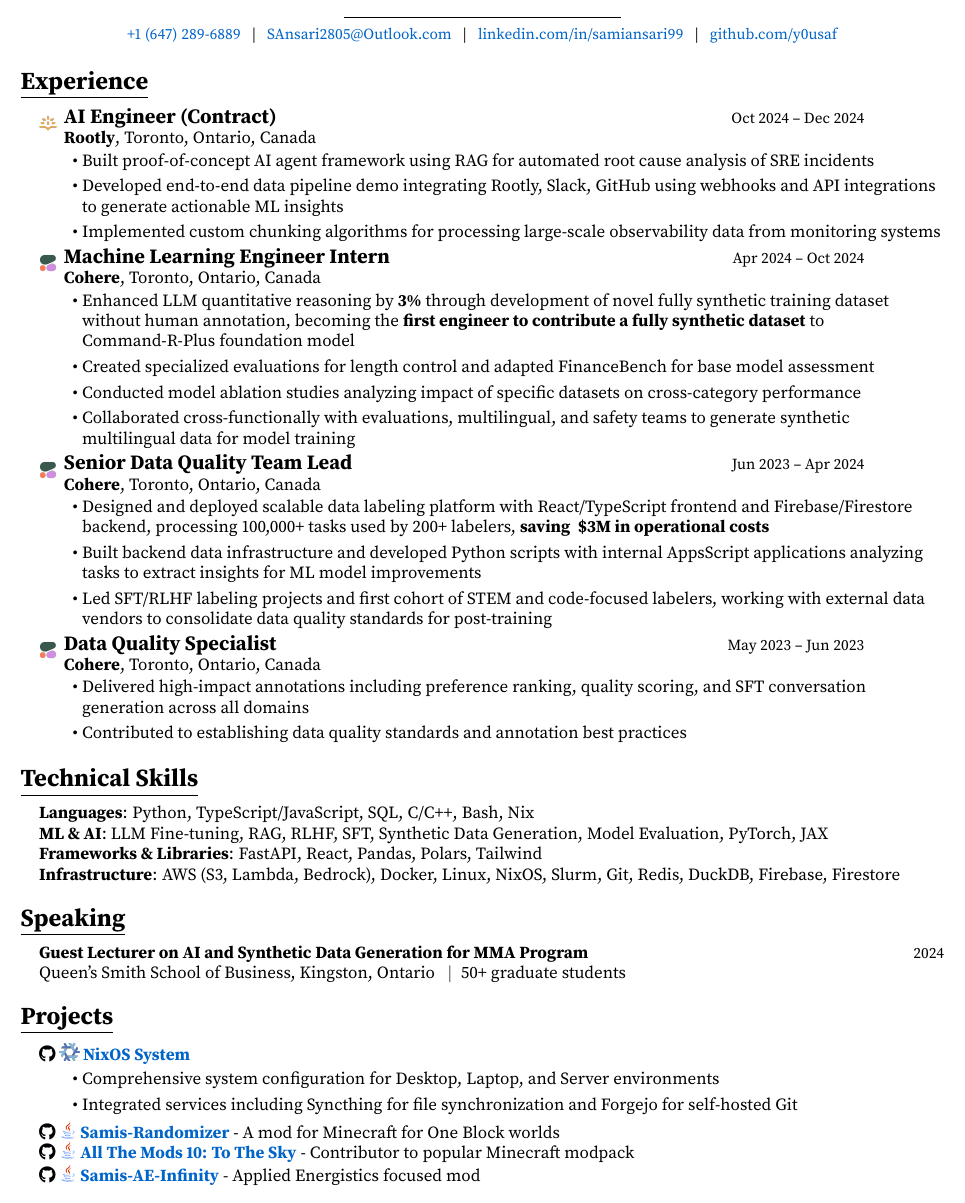
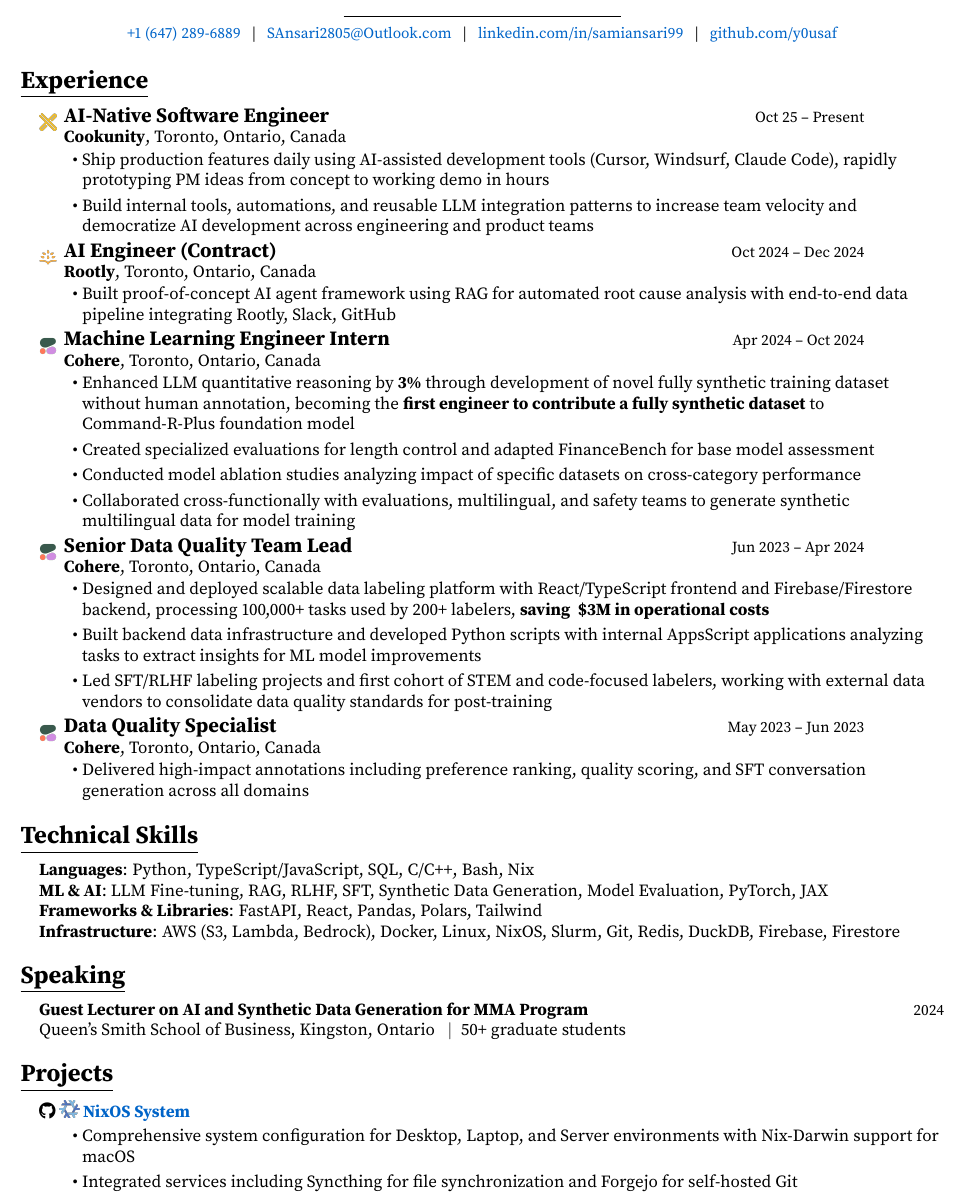
Before and after one commit to y0usaf/resume, a LaTeX CV (resume_samiansari.tex): part of the page, cut so that both start at the same text. Compiled offline with pdfLaTeX.

Commit message:
Add Cookunity AI-Native Software Engineer role and update resume
- Add new position: AI-Native Software Engineer at Cookunity (Oct 25 - Present)
- Include cookunity.png logo asset
- Update NixOS System project to mention Nix-Darwin macOS support
- Condense existing entries (Rootly, Data Quality Specialist) for better formatting
- Maintain single-page resume layout

```diff
--- a/resume_samiansari.tex
+++ b/resume_samiansari.tex
@@ -86,11 +86,16 @@
 %-----------EXPERIENCE-----------
 \section{Experience}
 
+\hspace{0.15in}\raisebox{-0.5\height}{\includegraphics[height=1em]{assets/cookunity.png}} \experience{AI-Native Software Engineer}{Oct 25 -- Present}{Cookunity}{Toronto, Ontario, Canada}
+\begin{resumeitemize}
+\item Ship production features daily using AI-assisted development tools (Cursor, Windsurf, Claude Code), rapidly prototyping PM ideas from concept to working demo in hours
+\item Build internal tools, automations, and reusable LLM integration patterns to increase team velocity and democratize AI development across engineering and product teams
+\end{resumeitemize}
+\sectionspace
+
 \hspace{0.15in}\raisebox{-0.5\height}{\includegraphics[height=1em]{assets/rootly.png}} \experience{AI Engineer (Contract)}{Oct 2024 -- Dec 2024}{Rootly}{Toronto, Ontario, Canada}
 \begin{resumeitemize}
-\item Built proof-of-concept AI agent framework using RAG for automated root cause analysis of SRE incidents
-\item Developed end-to-end data pipeline demo integrating Rootly, Slack, GitHub using webhooks and API integrations to generate actionable ML insights
-\item Implemented custom chunking algorithms for processing large-scale observability data from monitoring systems
+\item Built proof-of-concept AI agent framework using RAG for automated root cause analysis with end-to-end data pipeline integrating Rootly, Slack, GitHub
 \end{resumeitemize}
 \sectionspace
 
@@ -114,7 +119,6 @@
 \hspace{0.15in}\raisebox{-0.5\height}{\includegraphics[height=1em]{assets/cohere.png}} \experience{Data Quality Specialist}{May 2023 -- Jun 2023}{Cohere}{Toronto, Ontario, Canada}
 \begin{resumeitemize}
 \item Delivered high-impact annotations including preference ranking, quality scoring, and SFT conversation generation across all domains
-\item Contributed to establishing data quality standards and annotation best practices
 \end{resumeitemize}
 \sectionspace
 
@@ -143,14 +147,9 @@
 \hspace{0.15in}\faGithub~\includegraphics[height=1em]{assets/nix.png} \href{https://github.com/y0usaf/nixos}{\bfseries NixOS System}
 \afterspacespace
 \begin{resumeitemize}
-\item Comprehensive system configuration for Desktop, Laptop, and Server environments
+\item Comprehensive system configuration for Desktop, Laptop, and Server environments with Nix-Darwin support for macOS
 \item Integrated services including Syncthing for file synchronization and Forgejo for self-hosted Git
 \end{resumeitemize}
 \sectionspace
 
-\hspace{0.15in}\faGithub~\includegraphics[height=1em]{assets/java.png} \href{https://github.com/y0usaf/Samis-Randomizer}{\bfseries Samis-Randomizer} - A mod for Minecraft for One Block worlds \\
-\hspace{0.15in}\faGithub~\includegraphics[height=1em]{assets/java.png} \href{https://github.com/y0usaf/All-the-mods-10-Sky}{\bfseries All The Mods 10: To The Sky} - Contributor to popular Minecraft modpack \\
-\hspace{0.15in}\faGithub~\includegraphics[height=1em]{assets/java.png} \href{https://github.com/y0usaf/Samis-AE-Infinity}{\bfseries Samis-AE-Infinity} - Applied Energistics focused mod
-\sectionspace
-
 \end{document}
```
Also changed, not shown: assets/cookunity.png (added), resume_samiansari.pdf.
